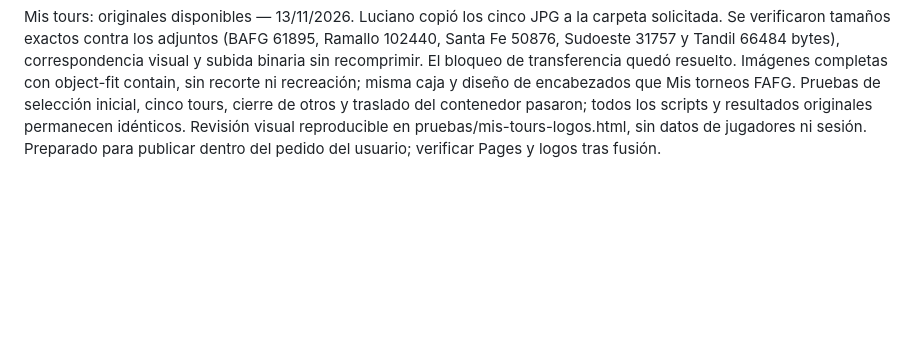
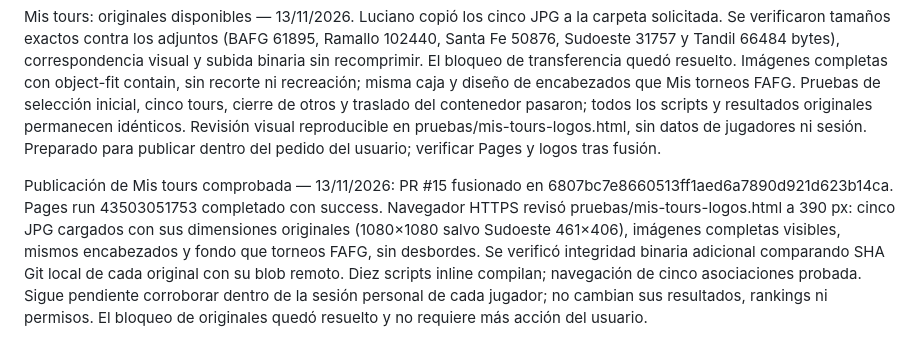
Before and after one commit to FAFG-RN/rn-fafg, a Markdown page: docs/FAFG_APP_DOCUMENTO_MAESTRO.md, the part around the change. Rendered like a GitHub page; blank space fills up the shorter version.

Commit message:
docs: confirmar Mis tours publicado y logos verificados en móvil

```diff
--- a/docs/FAFG_APP_DOCUMENTO_MAESTRO.md
+++ b/docs/FAFG_APP_DOCUMENTO_MAESTRO.md
@@ -174,3 +174,6 @@ BLOQUEO: transferencia de originales desde Library falla por conectividad (helpe
 
 
 Mis tours: originales disponibles — 13/11/2026. Luciano copió los cinco JPG a la carpeta solicitada. Se verificaron tamaños exactos contra los adjuntos (BAFG 61895, Ramallo 102440, Santa Fe 50876, Sudoeste 31757 y Tandil 66484 bytes), correspondencia visual y subida binaria sin recomprimir. El bloqueo de transferencia quedó resuelto. Imágenes completas con object-fit contain, sin recorte ni recreación; misma caja y diseño de encabezados que Mis torneos FAFG. Pruebas de selección inicial, cinco tours, cierre de otros y traslado del contenedor pasaron; todos los scripts y resultados originales permanecen idénticos. Revisión visual reproducible en pruebas/mis-tours-logos.html, sin datos de jugadores ni sesión. Preparado para publicar dentro del pedido del usuario; verificar Pages y logos tras fusión.
+
+
+Publicación de Mis tours comprobada — 13/11/2026: PR #15 fusionado en 6807bc7e8660513ff1aed6a7890d921d623b14ca. Pages run 43503051753 completado con success. Navegador HTTPS revisó pruebas/mis-tours-logos.html a 390 px: cinco JPG cargados con sus dimensiones originales (1080×1080 salvo Sudoeste 461×406), imágenes completas visibles, mismos encabezados y fondo que torneos FAFG, sin desbordes. Se verificó integridad binaria adicional comparando SHA Git local de cada original con su blob remoto. Diez scripts inline compilan; navegación de cinco asociaciones probada. Sigue pendiente corroborar dentro de la sesión personal de cada jugador; no cambian sus resultados, rankings ni permisos. El bloqueo de originales quedó resuelto y no requiere más acción del usuario.
```
